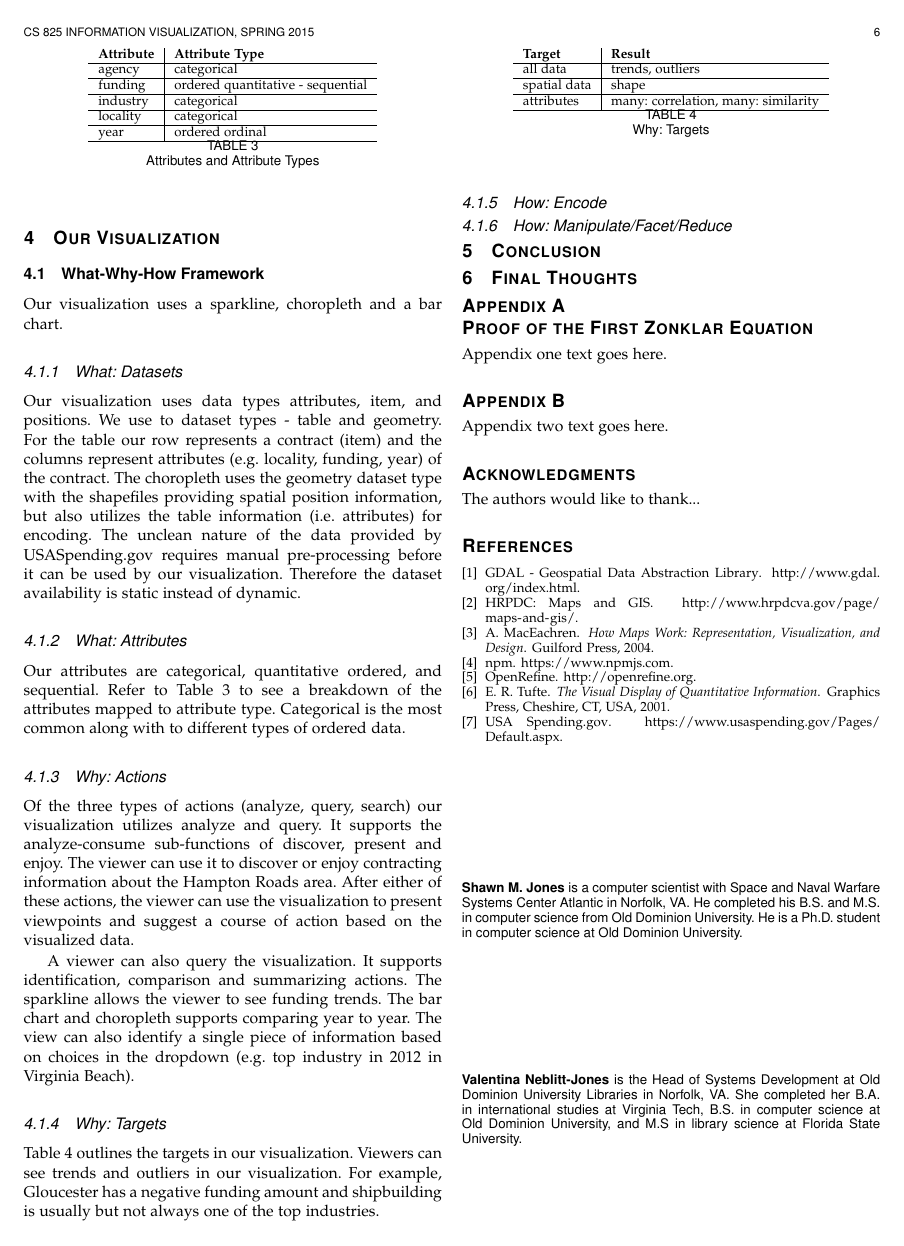
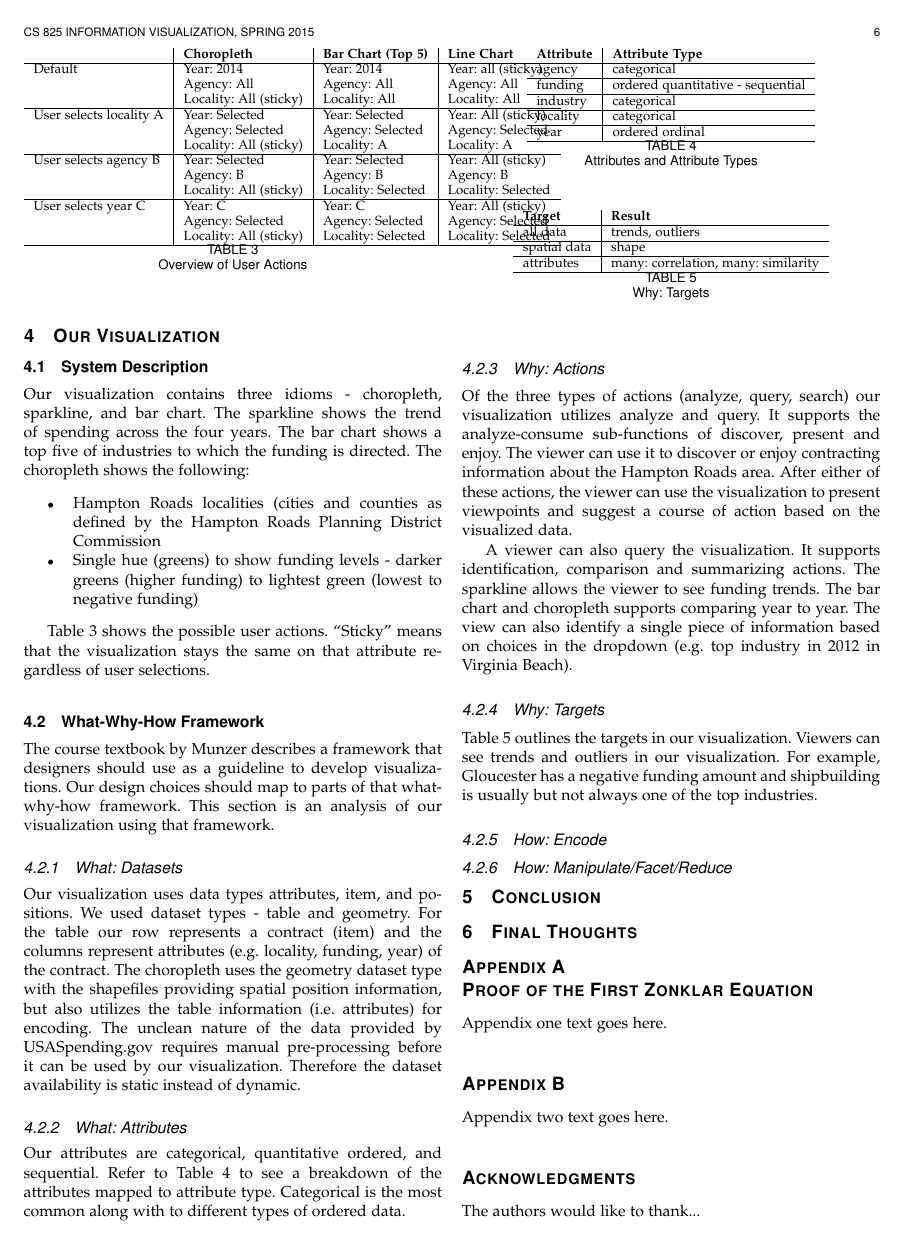
Before and after one commit to shawnmjones/hr-contracting, a LaTeX paper (report/CS825InfoVisSpring2015NeblittJones.tex): page 6 of 6 before the commit and page 6 of 7 after it. Compiled offline with pdfLaTeX.

Commit message:
Added System Description

```diff
--- a/report/CS825InfoVisSpring2015NeblittJones.tex
+++ b/report/CS825InfoVisSpring2015NeblittJones.tex
@@ -912,12 +912,53 @@ topojson -o hrCounties-topo.json --id-property COUNTYFP --properties name=NAME -
 Once we had the geographic data, we could complete the left part of the data flow shown in Figure \ref{fig:data-flow}.  With the financial data and geographic data, we could then move on to producing the visualization.
 
 \section{Our Visualization}
+
+\subsection{System Description}
+Our visualization contains three idioms - choropleth, sparkline, and bar chart. The sparkline shows the trend of spending across the four years. The bar chart shows a top five of industries to which the funding is directed. The choropleth shows the following:
+
+\begin{itemize}
+\item Hampton Roads localities (cities and counties as defined by the Hampton Roads Planning District Commission
+\item Single hue (greens) to show funding levels - darker greens (higher funding) to lightest green (lowest to negative funding)
+\end{itemize}
+
+Table \ref{tab:user-actions} shows the possible user actions. ``Sticky'' means that the visualization stays the same on that attribute regardless of user selections.
+
+\begin{table}[t]
+\centering
+\begin{tabular}{l | l | l | l}
+\textbf{} & \textbf{Choropleth} & \textbf{Bar Chart (Top 5)} & \textbf{Line Chart}\\
+\hline
+Default & Year: 2014 & Year: 2014 & Year: all (sticky)\\
+ & Agency: All & Agency: All & Agency: All\\
+ & Locality: All (sticky) & Locality: All & Locality: All\\
+\hline
+User selects locality A & Year: Selected & Year: Selected & Year: All (sticky) \\
+ & Agency: Selected & Agency: Selected & Agency: Selected\\
+ & Locality: All (sticky) & Locality: A & Locality: A\\
+\hline
+User selects agency B & Year: Selected & Year: Selected & Year: All (sticky) \\
+ & Agency: B & Agency: B & Agency: B\\
+ & Locality: All (sticky) & Locality: Selected & Locality: Selected\\
+\hline
+User selects year C & Year: C & Year: C & Year: All (sticky) \\
+& Agency: Selected & Agency: Selected & Agency: Selected\\
+& Locality: All (sticky) & Locality: Selected & Locality: Selected\\
+\hline
+\end{tabular}
+
+\caption{Overview of User Actions}
+\label{tab:user-actions}
+
+\end{table}
+
+
 \subsection{What-Why-How Framework}
-Our visualization uses a sparkline, choropleth and a bar chart.
+
+The course textbook by Munzer describes a framework that designers should use as a guideline to develop visualizations. Our design choices should map to parts of that what-why-how framework. This section is an analysis of our visualization using that framework.
 
 \subsubsection{What: Datasets}
 
-Our visualization uses data types attributes, item, and positions. We use to dataset types - table and geometry. For the table our row represents a contract (item) and the columns represent attributes (e.g. locality, funding, year) of the contract. The choropleth uses the geometry dataset type with the shapefiles providing spatial position information, but also utilizes the table information (i.e. attributes) for encoding. The unclean nature of the data provided by USASpending.gov requires manual pre-processing before it can be used by our visualization. Therefore the dataset availability is static instead of dynamic.
+Our visualization uses data types attributes, item, and positions. We used dataset types - table and geometry. For the table our row represents a contract (item) and the columns represent attributes (e.g. locality, funding, year) of the contract. The choropleth uses the geometry dataset type with the shapefiles providing spatial position information, but also utilizes the table information (i.e. attributes) for encoding. The unclean nature of the data provided by USASpending.gov requires manual pre-processing before it can be used by our visualization. Therefore the dataset availability is static instead of dynamic.
 
 \subsubsection{What: Attributes}
 
```
